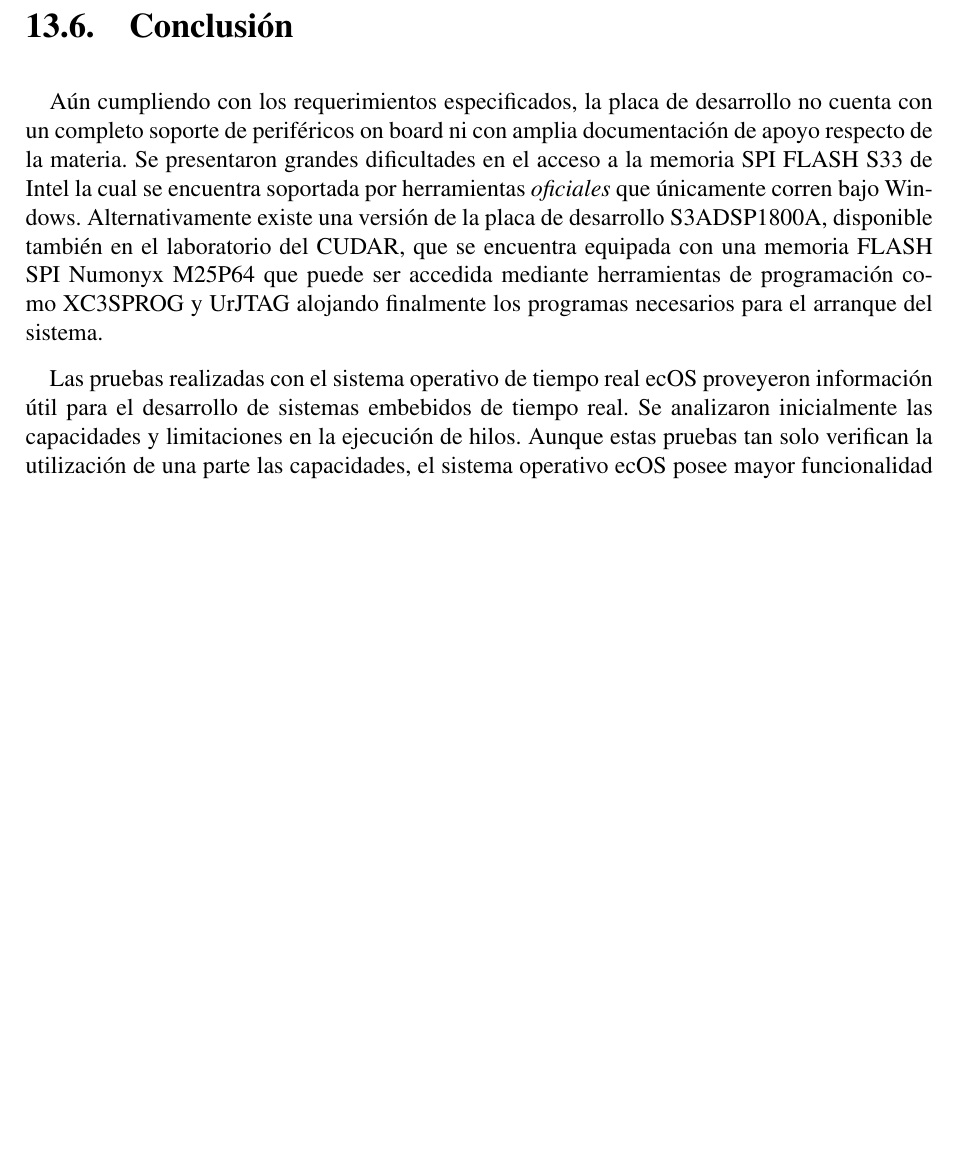
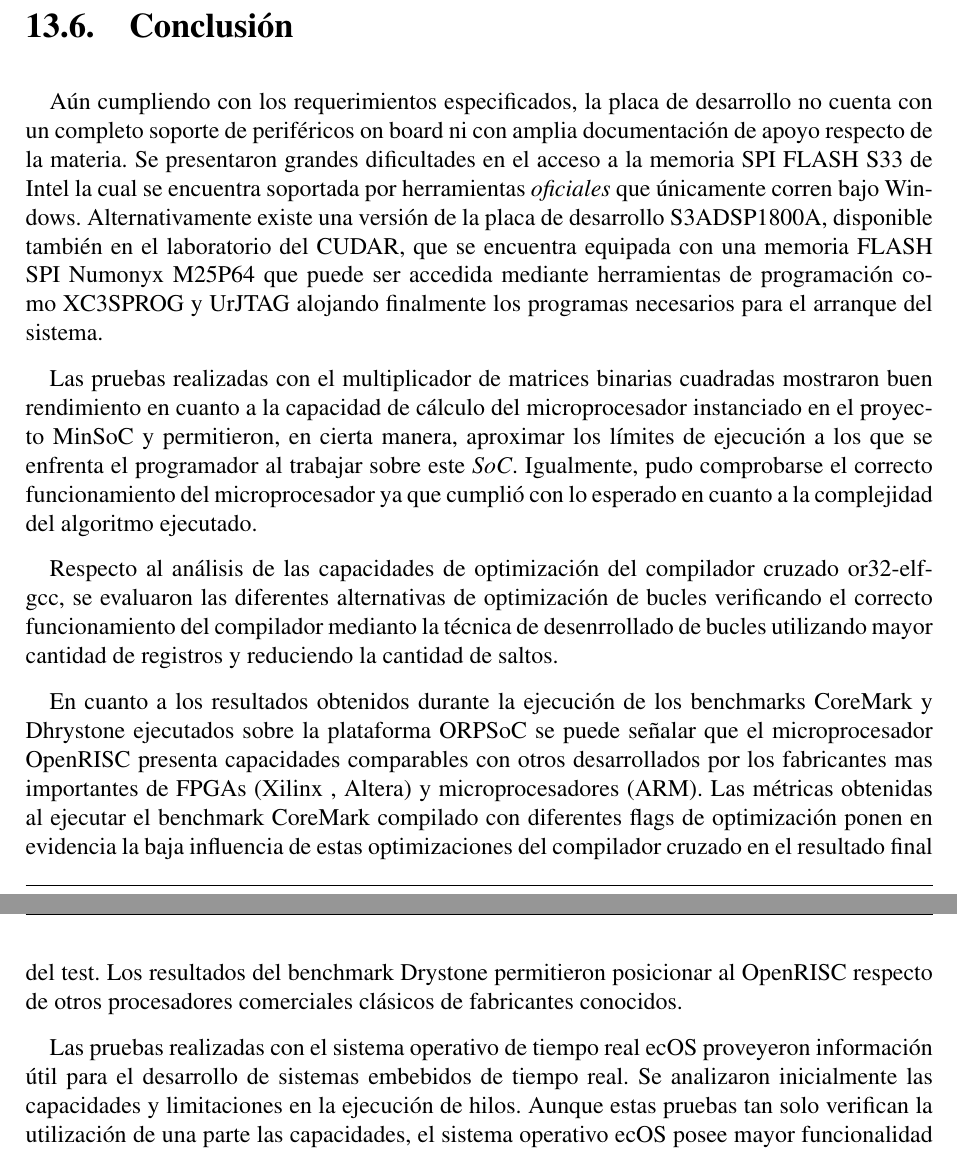
Before and after one commit to valerialovaisa/tesis_latex, a LaTeX thesis (final_tesis.tex, which reads resultados.tex): part of page 133 of 179 before the commit and two parts of pages 133 and 134 of 180 after it, the two joined at a grey line, cut so that both start at the same text, the shorter picture padded with empty space. Compiled offline with pdfLaTeX.

Commit message:
Conclusiones Resultados

```diff
--- a/resultados.tex
+++ b/resultados.tex
@@ -702,14 +703,27 @@ Pentium          &133    &239   &38.3\\
 \caption{Comparativa de resultados Dhrystone}
 \end{table}
 
-
-
 \section{Conclusión}
  Aún cumpliendo con los requerimientos especificados, la placa de desarrollo no cuenta con un completo soporte de periféricos on board ni con amplia
  documentación de apoyo respecto de la materia. Se presentaron grandes dificultades en el acceso a la memoria SPI FLASH S33 de Intel la cual se
  encuentra soportada por herramientas \textit{oficiales} que únicamente corren bajo Windows. Alternativamente existe una versión de la placa de
  desarrollo S3ADSP1800A, disponible también en el laboratorio del CUDAR, que se encuentra equipada con una memoria FLASH SPI Numonyx M25P64 que puede
  ser accedida mediante herramientas de programación como XC3SPROG y UrJTAG alojando finalmente los programas necesarios para el arranque del sistema.
+
+Las pruebas realizadas con el multiplicador de matrices binarias cuadradas mostraron buen rendimiento en cuanto a la capacidad de cálculo del
+microprocesador instanciado en el proyecto MinSoC y permitieron, en cierta manera, aproximar los límites de ejecución a los que se enfrenta el
+programador al trabajar sobre este \textit{SoC}. Igualmente, pudo comprobarse el correcto funcionamiento del microprocesador ya que cumplió con lo
+esperado en cuanto a la complejidad del algoritmo ejecutado.
+
+Respecto al análisis de las capacidades de optimización del compilador cruzado or32-elf-gcc, se evaluaron las diferentes alternativas de
+optimización de bucles verificando el correcto funcionamiento del compilador medianto la técnica de desenrrollado de bucles utilizando mayor cantidad
+de registros y reduciendo la cantidad de saltos.
+
+En cuanto a los resultados obtenidos durante la ejecución de los benchmarks CoreMark y Dhrystone ejecutados sobre la plataforma ORPSoC se puede
+señalar que el microprocesador OpenRISC presenta capacidades comparables con otros desarrollados por los fabricantes mas importantes de
+FPGAs (Xilinx , Altera) y microprocesadores (ARM). Las métricas obtenidas al ejecutar el benchmark CoreMark compilado con diferentes flags de
+optimización ponen en evidencia la baja influencia de estas optimizaciones del compilador cruzado en el resultado final del test. Los resultados del
+benchmark Drystone permitieron posicionar al OpenRISC respecto de otros procesadores comerciales clásicos de fabricantes conocidos.
 
 Las pruebas realizadas con el sistema operativo de tiempo real ecOS proveyeron información útil para el desarrollo de sistemas embebidos de tiempo
 real. Se analizaron inicialmente las capacidades y limitaciones en la ejecución de hilos. Aunque estas pruebas tan solo verifican la utilización de
```
Also changed, not shown: capitulo_1.tex (+3 -2 lines), resultados.tex (35 more changed lines).
